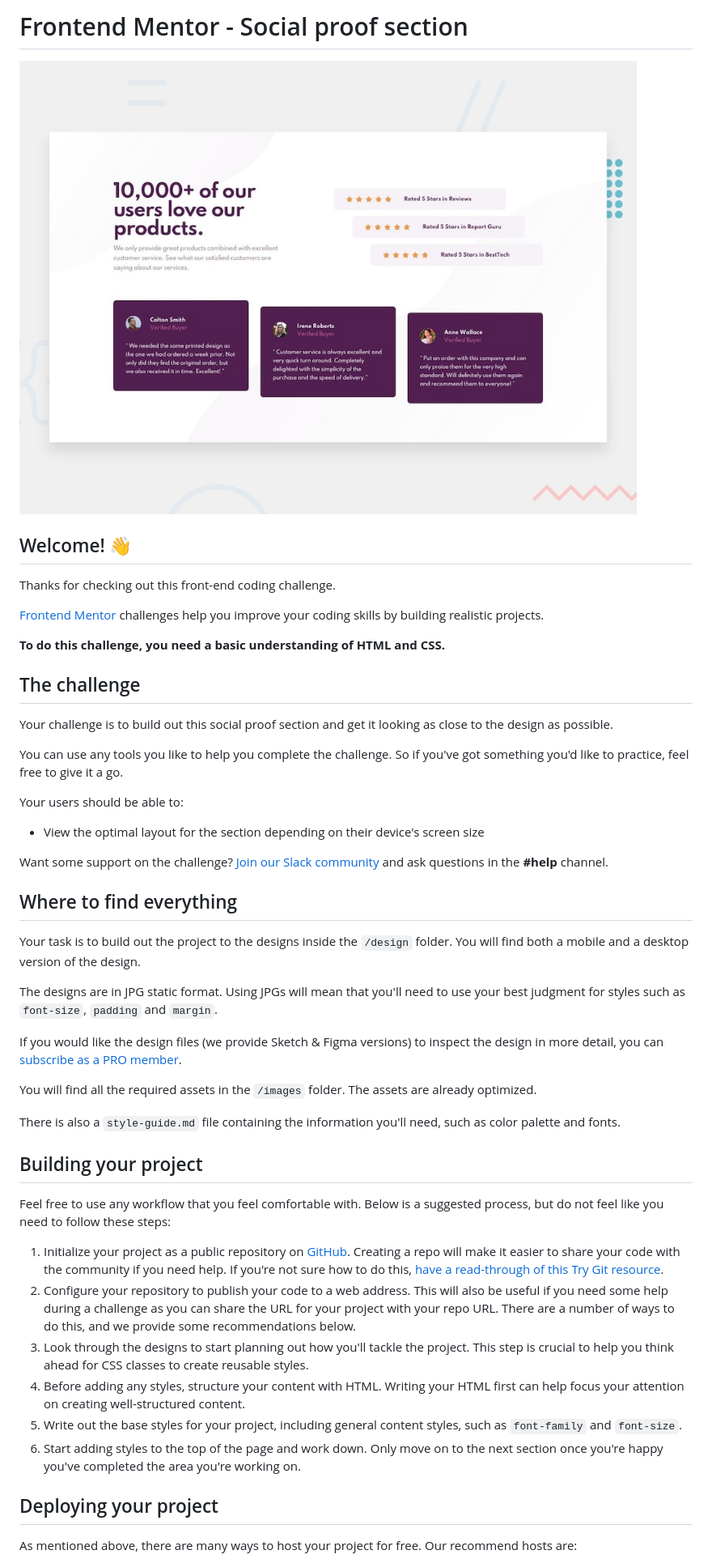
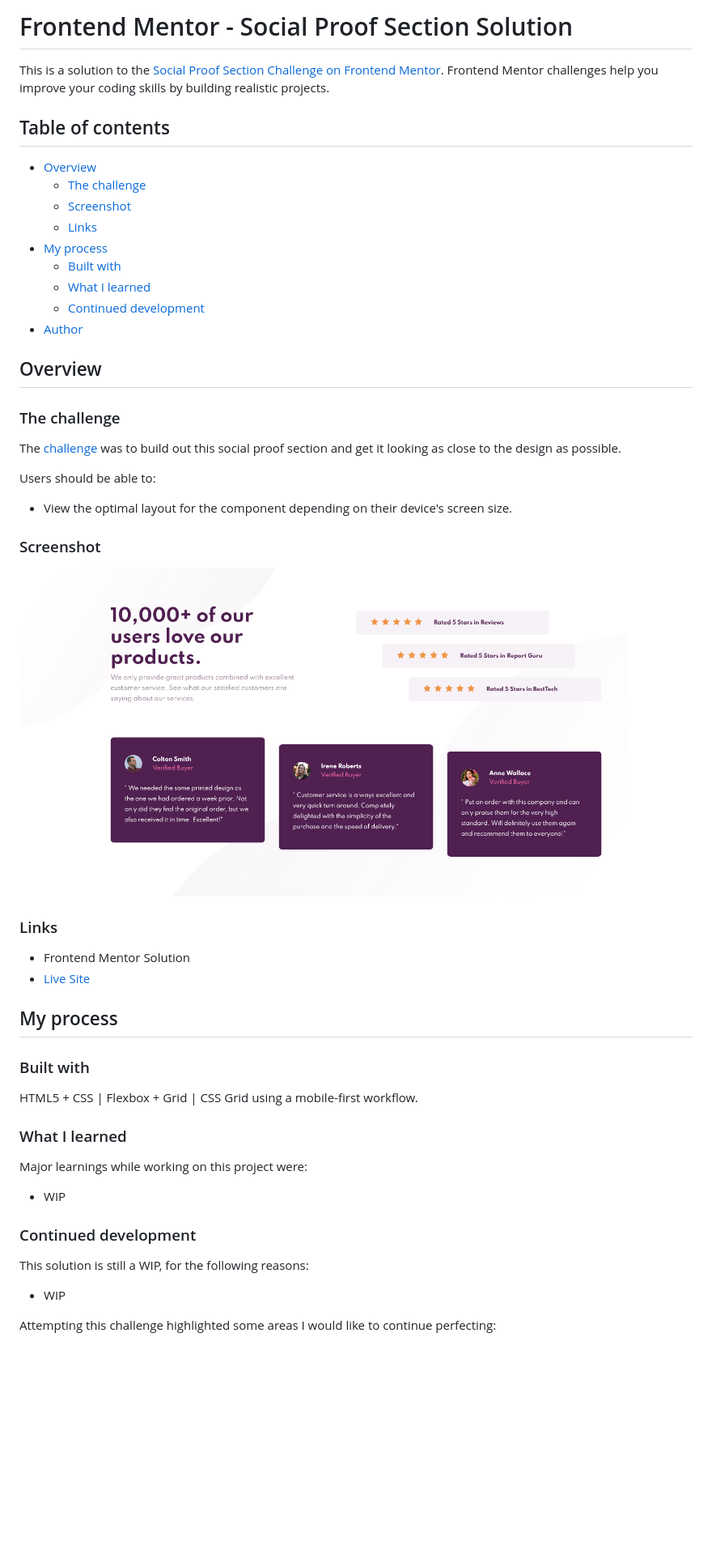
Before and after one commit to frontend-mentor-newbie-projects/03-social-proof-section, a Markdown page: README.md, the part around the change printed below. Shown: that part at 81% size. Drawn GitHub-style; pictures changed too: solution.png (added); blank space fills up the shorter version.

```diff
--- a/README.md
+++ b/README.md
@@ -1,51 +1,55 @@
-# Frontend Mentor - Social proof section
+# Frontend Mentor - Social Proof Section Solution
 
-![Design preview for the Social proof section coding challenge](./design/desktop-preview.jpg)
+This is a solution to the [Social Proof Section Challenge on Frontend Mentor](https://www.frontendmentor.io/challenges/social-proof-section-6e0qTv_bA). Frontend Mentor challenges help you improve your coding skills by building realistic projects.
 
-## Welcome! 👋
+## Table of contents
 
-Thanks for checking out this front-end coding challenge.
+- [Overview](#overview)
+  - [The challenge](#the-challenge)
+  - [Screenshot](#screenshot)
+  - [Links](#links)
+- [My process](#my-process)
+  - [Built with](#built-with)
+  - [What I learned](#what-i-learned)
+  - [Continued development](#continued-development)
+- [Author](#author)
 
-[Frontend Mentor](https://www.frontendmentor.io) challenges help you improve your coding skills by building realistic projects.
+## Overview
 
-**To do this challenge, you need a basic understanding of HTML and CSS.**
+### The challenge
 
-## The challenge
+The [challenge](https://www.frontendmentor.io/challenges/profile-card-component-cfArpWshJ) was to build out this social proof section and get it looking as close to the design as possible.
 
-Your challenge is to build out this social proof section and get it looking as close to the design as possible.
+Users should be able to:
 
-You can use any tools you like to help you complete the challenge. So if you've got something you'd like to practice, feel free to give it a go.
+- View the optimal layout for the component depending on their device's screen size.
 
-Your users should be able to:
+### Screenshot
 
-- View the optimal layout for the section depending on their device's screen size
+![My Solution](./solution.png)
 
-Want some support on the challenge? [Join our Slack community](https://www.frontendmentor.io/slack) and ask questions in the **#help** channel.
+### Links
 
-## Where to find everything
+- Frontend Mentor Solution
+- [Live Site](https://frontend-mentor-newbie-projects.github.io/03-social-proof-section//)
 
-Your task is to build out the project to the designs inside the `/design` folder. You will find both a mobile and a desktop version of the design.
+## My process
 
-The designs are in JPG static format. Using JPGs will mean that you'll need to use your best judgment for styles such as `font-size`, `padding` and `margin`.
+### Built with
 
-If you would like the design files (we provide Sketch & Figma versions) to inspect the design in more detail, you can [subscribe as a PRO member](https://www.frontendmentor.io/pro).
+HTML5 + CSS | Flexbox + Grid | CSS Grid using a mobile-first workflow.
 
-You will find all the required assets in the `/images` folder. The assets are already optimized.
+### What I learned
 
-There is also a `style-guide.md` file containing the information you'll need, such as color palette and fonts.
+Major learnings while working on this project were:
 
-## Building your project
+- WIP
 
-Feel free to use any workflow that you feel comfortable with. Below is a suggested process, but do not feel like you need to follow these steps:
+### Continued development
 
-1. Initialize your project as a public repository on [GitHub](https://github.com/). Creating a repo will make it easier to share your code with the community if you need help. If you're not sure how to do this, [have a read-through of this Try Git resource](https://try.github.io/).
-2. Configure your repository to publish your code to a web address. This will also be useful if you need some help during a challenge as you can share the URL for your project with your repo URL. There are a number of ways to do this, and we provide some recommendations below.
-3. Look through the designs to start planning out how you'll tackle the project. This step is crucial to help you think ahead for CSS classes to create reusable styles.
-4. Before adding any styles, structure your content with HTML. Writing your HTML first can help focus your attention on creating well-structured content.
-5. Write out the base styles for your project, including general content styles, such as `font-family` and `font-size`.
-6. Start adding styles to the top of the page and work down. Only move on to the next section once you're happy you've completed the area you're working on.
+This solution is still a WIP, for the following reasons:
 
-## Deploying your project
+- WIP
 
-As mentioned above, there are many ways to host your project for free. Our recommend hosts are:
+Attempting this challenge highlighted some areas I would like to continue perfecting:
 
```
Also changed, not shown: other parts of README.md (+3 -38 lines), README-template.md (deleted, +0 -110 lines).
